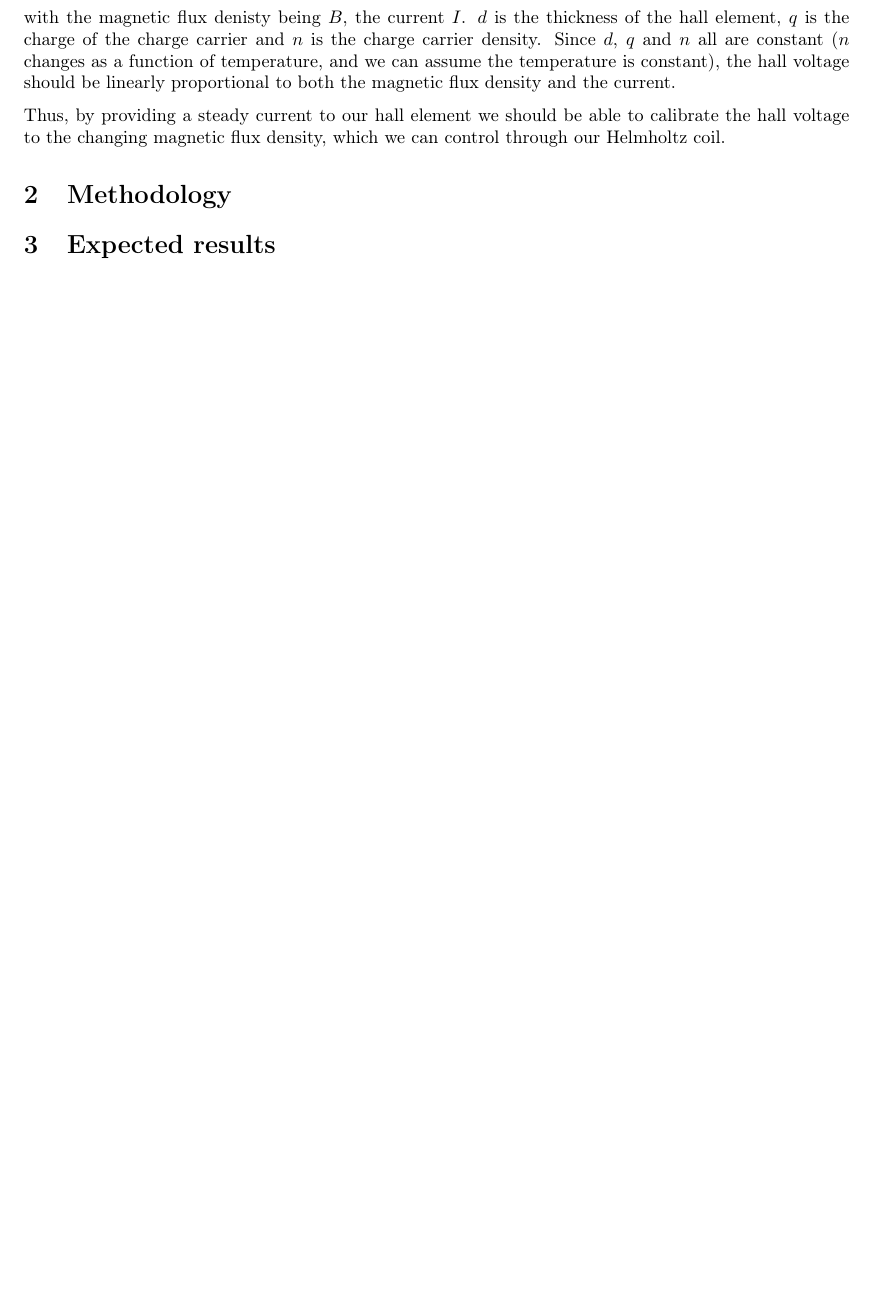
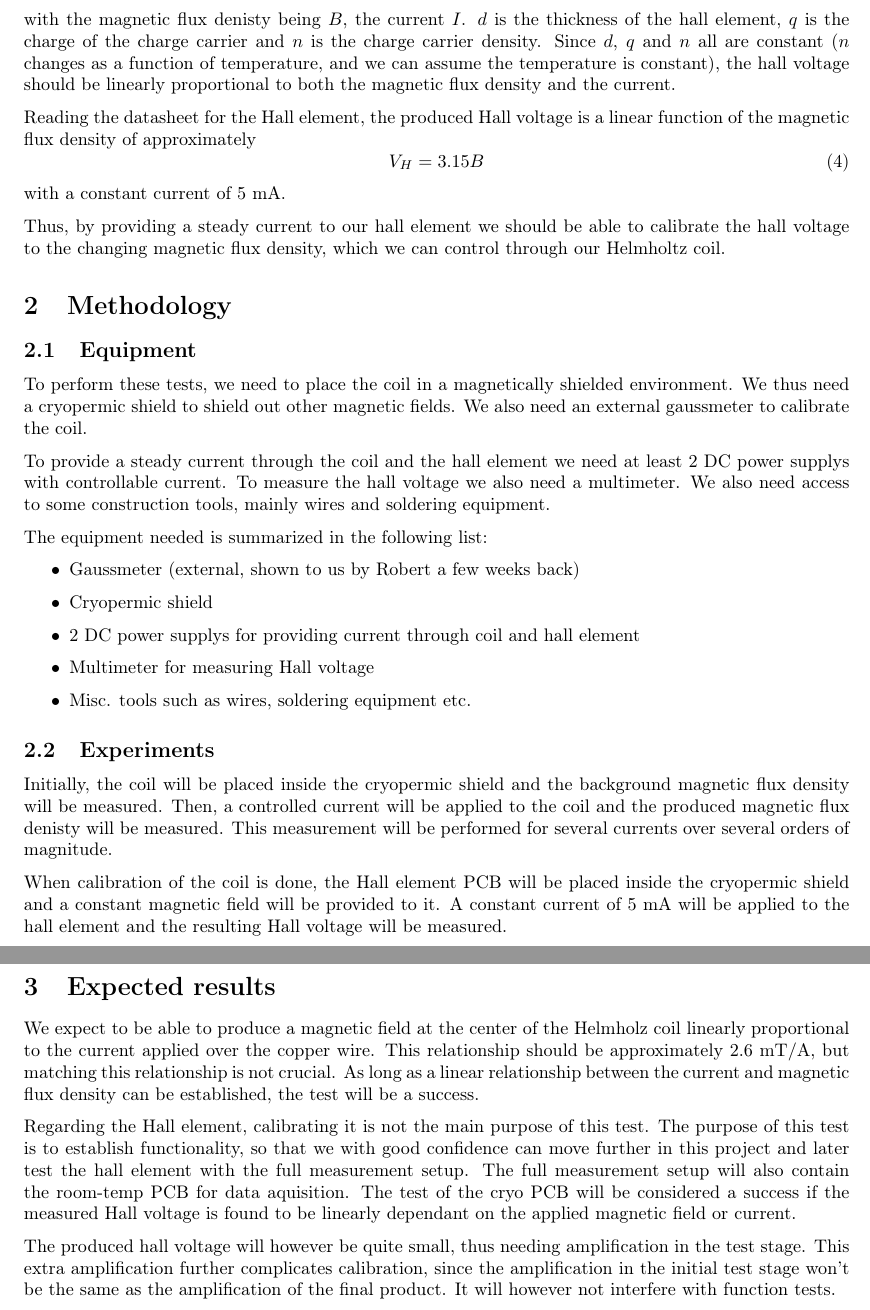
Before and after one commit to kjuliusberg/Prestudies, a LaTeX document (prestudy_coil.tex): part of page 2 of 2 before the commit and two parts of pages 2 and 3 of 3 after it, the two joined at a grey line, cut so that both start at the same text, the shorter picture padded with empty space. Compiled offline with pdfLaTeX.

Commit message:
Further writing
Almost finished, will need some proofreading and added figures

```diff
--- a/prestudy_coil.tex
+++ b/prestudy_coil.tex
@@ -101,8 +100,50 @@ with the magnetic flux denisty being $B$, the current $I$.
 $d$ is the thickness of the hall element, $q$ is the charge of the charge carrier and $n$ is the charge carrier density.
 Since $d$, $q$ and $n$ all are constant ($n$ changes as a function of temperature, and we can assume the temperature is constant), the hall voltage should be linearly proportional to both the magnetic flux density and the current.
 
+Reading the datasheet for the Hall element, the produced Hall voltage is a linear function of the magnetic flux density of approximately
+\begin{equation}
+    V_H = 3.15 B
+\end{equation}
+with a constant current of 5 mA.
+
 Thus, by providing a steady current to our hall element we should be able to calibrate the hall voltage to the changing magnetic flux density, which we can control through our Helmholtz coil.
 \section{Methodology}
+\subsection{Equipment}
+To perform these tests, we need to place the coil in a magnetically shielded environment.
+We thus need a cryopermic shield to shield out other magnetic fields.
+We also need an external gaussmeter to calibrate the coil.
+
+To provide a steady current through the coil and the hall element we need at least 2 DC power supplys with controllable current.
+To measure the hall voltage we also need a multimeter.
+We also need access to some construction tools, mainly wires and soldering equipment.
+
+The equipment needed is summarized in the following list:
+\begin{itemize}
+    \item Gaussmeter (external, shown to us by Robert a few weeks back)
+    \item Cryopermic shield
+    \item 2 DC power supplys for providing current through coil and hall element
+    \item Multimeter for measuring Hall voltage
+    \item Misc. tools such as wires, soldering equipment etc.
+\end{itemize}
+\subsection{Experiments}
+Initially, the coil will be placed inside the cryopermic shield and the background magnetic flux density will be measured.
+Then, a controlled current will be applied to the coil and the produced magnetic flux denisty will be measured.
+This measurement will be performed for several currents over several orders of magnitude.
+
+When calibration of the coil is done, the Hall element PCB will be placed inside the cryopermic shield and a constant magnetic field will be provided to it.
+A constant current of 5 mA will be applied to the hall element and the resulting Hall voltage will be measured.
 
 \section{Expected results}
+We expect to be able to produce a magnetic field at the center of the Helmholz coil linearly proportional to the current applied over the copper wire.
+This relationship should be approximately 2.6 $\si{mT/A}$, but matching this relationship is not crucial.
+As long as a linear relationship between the current and magnetic flux density can be established, the test will be a success.
+
+Regarding the Hall element, calibrating it is not the main purpose of this test.
+The purpose of this test is to establish functionality, so that we with good confidence can move further in this project and later test the hall element with the full measurement setup.
+The full measurement setup will also contain the room-temp PCB for data aquisition.
+The test of the cryo PCB will be considered a success if the measured Hall voltage is found to be linearly dependant on the applied magnetic field or current.
+
+The produced hall voltage will however be quite small, thus needing amplification in the test stage.
+This extra amplification further complicates calibration, since the amplification in the initial test stage won't be the same as the amplification of the final product.
+It will however not interfere with function tests.
 \end{document}
```
Also changed, not shown: prestudy_coil.pdf, prestudy_coil.tex (3 more changed lines), 6 other files.
